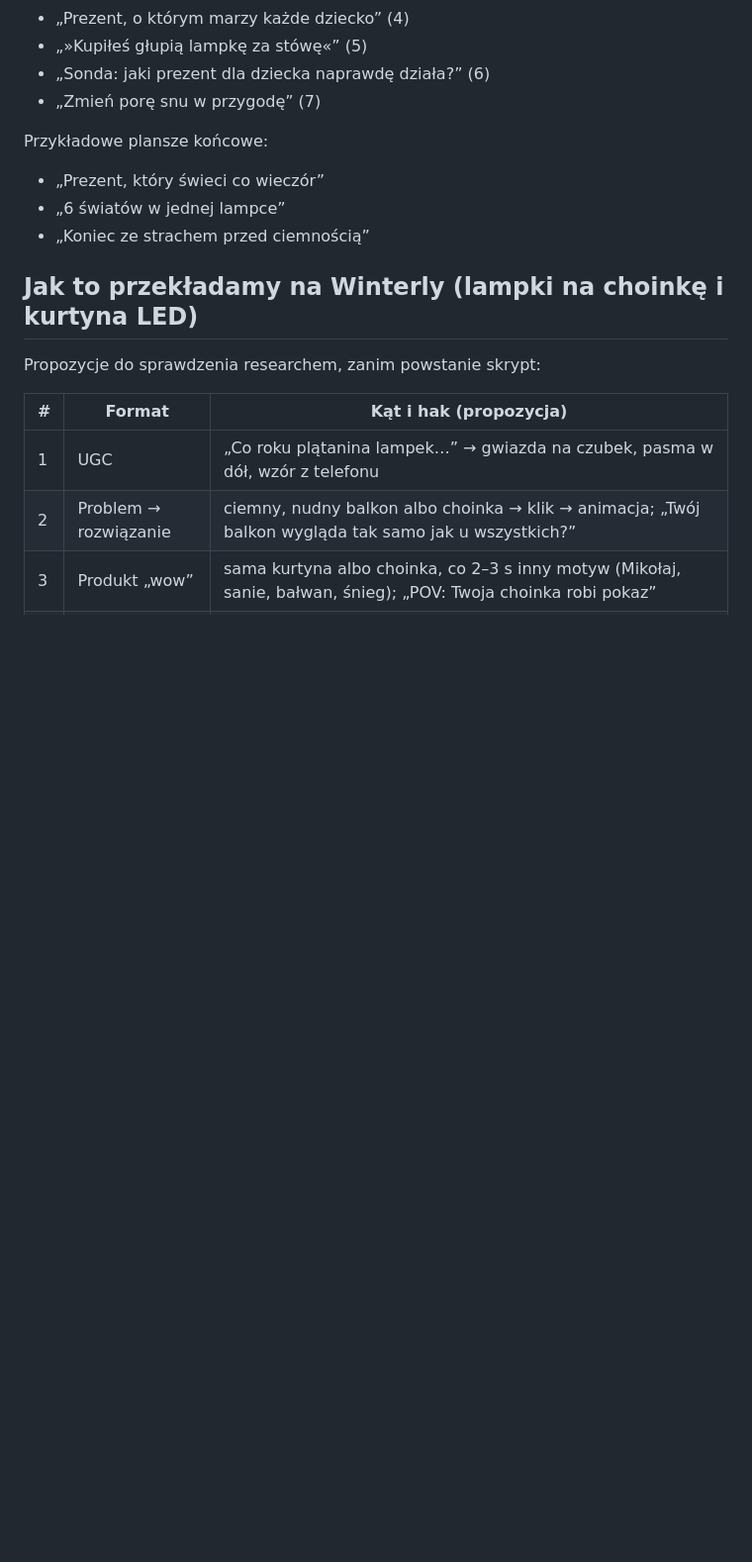
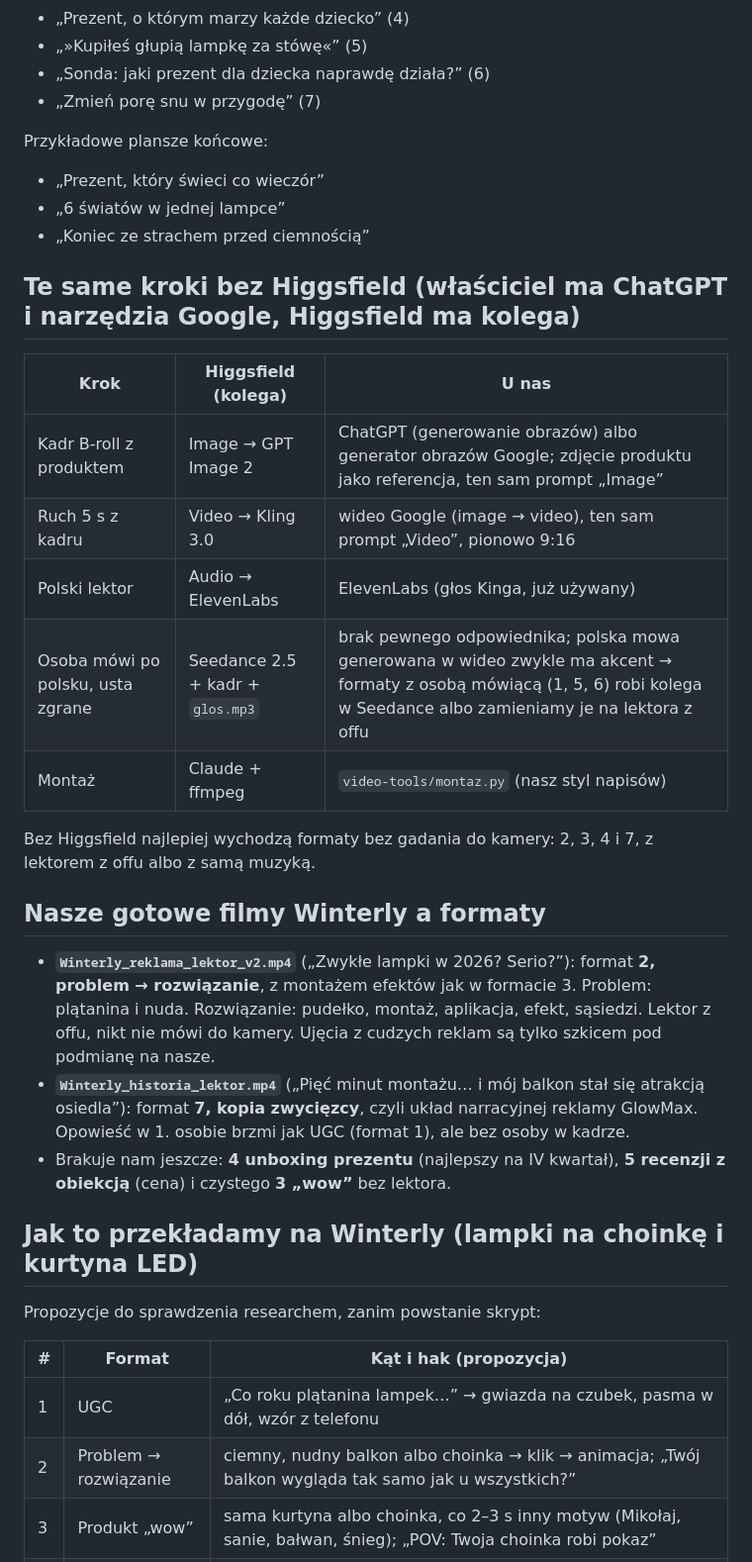
Before and after one commit to mordeczkodzi/lala, a Markdown page: handoff/FORMATY_REKLAM_AI.md, the part around the change. Shown at 99% size. Rendered like a GitHub page; blank space fills up the shorter version.

Commit message:
Map ad formats to owner's tools and existing Winterly videos
Co-Authored-By: Claude Opus 5.5 <noreply@anthropic.com>
Claude-Session: https://claude.ai/code/session_01DeuvRZ8F7hfMieH2Xjfnm5

```diff
--- a/handoff/FORMATY_REKLAM_AI.md
+++ b/handoff/FORMATY_REKLAM_AI.md
@@ -124,6 +124,24 @@ Przykładowe plansze końcowe:
 - „6 światów w jednej lampce”
 - „Koniec ze strachem przed ciemnością”
 
+## Te same kroki bez Higgsfield (właściciel ma ChatGPT i narzędzia Google, Higgsfield ma kolega)
+
+| Krok | Higgsfield (kolega) | U nas |
+|---|---|---|
+| Kadr B-roll z produktem | Image → GPT Image 2 | ChatGPT (generowanie obrazów) albo generator obrazów Google; zdjęcie produktu jako referencja, ten sam prompt „Image” |
+| Ruch 5 s z kadru | Video → Kling 3.0 | wideo Google (image → video), ten sam prompt „Video”, pionowo 9:16 |
+| Polski lektor | Audio → ElevenLabs | ElevenLabs (głos Kinga, już używany) |
+| Osoba mówi po polsku, usta zgrane | Seedance 2.5 + kadr + `glos.mp3` | brak pewnego odpowiednika; polska mowa generowana w wideo zwykle ma akcent → formaty z osobą mówiącą (1, 5, 6) robi kolega w Seedance albo zamieniamy je na lektora z offu |
+| Montaż | Claude + ffmpeg | `video-tools/montaz.py` (nasz styl napisów) |
+
+Bez Higgsfield najlepiej wychodzą formaty bez gadania do kamery: 2, 3, 4 i 7, z lektorem z offu albo z samą muzyką.
+
+## Nasze gotowe filmy Winterly a formaty
+
+- **`Winterly_reklama_lektor_v2.mp4`** („Zwykłe lampki w 2026? Serio?”): format **2, problem → rozwiązanie**, z montażem efektów jak w formacie 3. Problem: plątanina i nuda. Rozwiązanie: pudełko, montaż, aplikacja, efekt, sąsiedzi. Lektor z offu, nikt nie mówi do kamery. Ujęcia z cudzych reklam są tylko szkicem pod podmianę na nasze.
+- **`Winterly_historia_lektor.mp4`** („Pięć minut montażu… i mój balkon stał się atrakcją osiedla”): format **7, kopia zwycięzcy**, czyli układ narracyjnej reklamy GlowMax. Opowieść w 1. osobie brzmi jak UGC (format 1), ale bez osoby w kadrze.
+- Brakuje nam jeszcze: **4 unboxing prezentu** (najlepszy na IV kwartał), **5 recenzji z obiekcją** (cena) i czystego **3 „wow”** bez lektora.
+
 ## Jak to przekładamy na Winterly (lampki na choinkę i kurtyna LED)
 
 Propozycje do sprawdzenia researchem, zanim powstanie skrypt:
```
